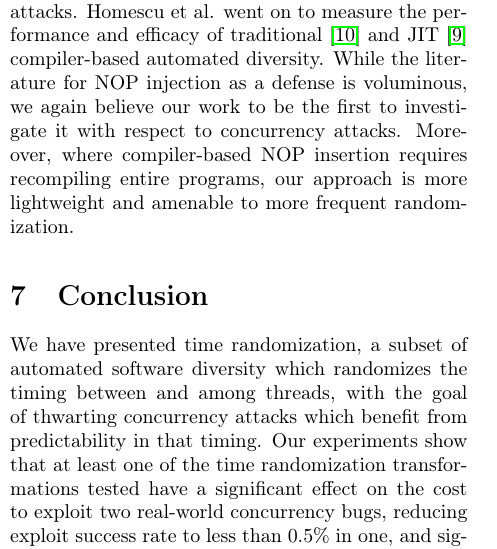
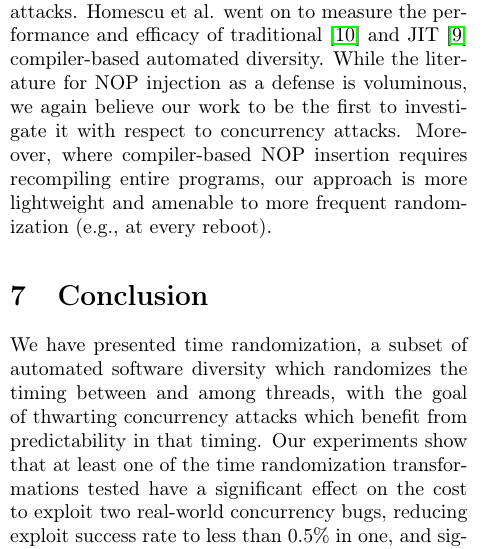
Before and after one commit to columbia-ids/paper-timerandomization, a LaTeX document (report.tex, which reads related.tex): part of one column of page 10 of 11, cut so that both start at the same text. Compiled offline with pdfLaTeX; a LaTeX package or settings file that is missing is left out.

Commit message:
minor clarification of "randomization frequency" in related work

```diff
--- a/related.tex
+++ b/related.tex
@@ -10,4 +10,4 @@ Jackson et al. used GCC or LLVM to insert NOPs into register transfer language o
 This diversifying transformation inserts a NOP---with some finite probability--before each instruction, in order to break return-oriented programming and code reuse attacks.
 Homescu et al. went on to measure the performance and efficacy of traditional~\cite{Homescu2013a} and JIT~\cite{Homescu2013} compiler-based automated diversity.
 While the literature for NOP injection as a defense is voluminous, we again believe our work to be the first to investigate it with respect to concurrency attacks.
-Moreover, where compiler-based NOP insertion requires recompiling entire programs, our approach is more lightweight and amenable to more frequent randomization.
+Moreover, where compiler-based NOP insertion requires recompiling entire programs, our approach is more lightweight and amenable to more frequent randomization (e.g., at every reboot).
```
